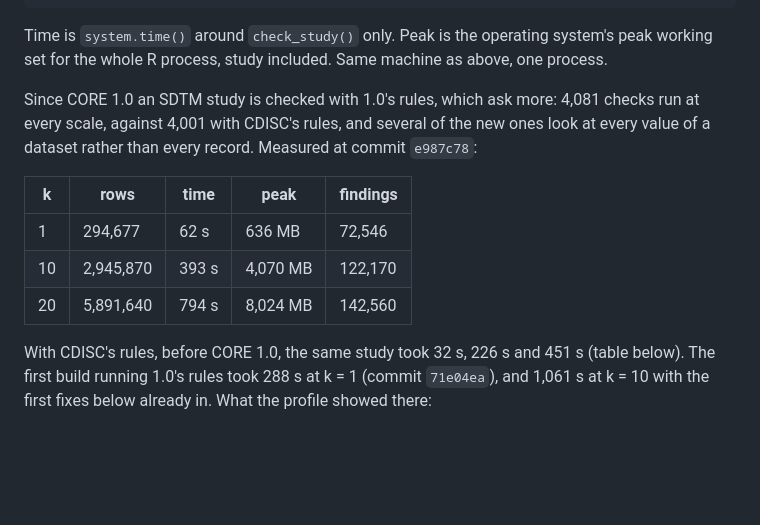
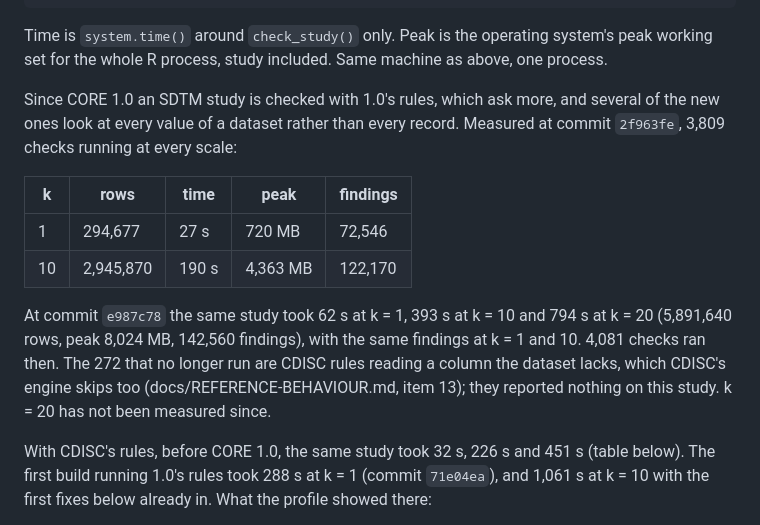
Before and after one commit to hrach-gevorgyan/coreval, a Markdown page: docs/BENCHMARKS.md, the part around the change. Rendered like a GitHub page; blank space fills up the shorter version.

Commit message:
Record the pilot study's current time and memory, and why fewer checks run

```diff
--- a/docs/BENCHMARKS.md
+++ b/docs/BENCHMARKS.md
@@ -259,16 +259,21 @@ Time is `system.time()` around `check_study()` only. Peak is the operating
 system's peak working set for the whole R process, study included. Same
 machine as above, one process.
 
-Since CORE 1.0 an SDTM study is checked with 1.0's rules, which ask more: 4,081
-checks run at every scale, against 4,001 with CDISC's rules, and several of the
-new ones look at every value of a dataset rather than every record. Measured at
-commit `e987c78`:
+Since CORE 1.0 an SDTM study is checked with 1.0's rules, which ask more, and
+several of the new ones look at every value of a dataset rather than every
+record. Measured at commit `2f963fe`, 3,809 checks running at every scale:
 
 | k | rows | time | peak | findings |
 |---|---|---|---|---|
-| 1 | 294,677 | 62 s | 636 MB | 72,546 |
-| 10 | 2,945,870 | 393 s | 4,070 MB | 122,170 |
-| 20 | 5,891,640 | 794 s | 8,024 MB | 142,560 |
+| 1 | 294,677 | 27 s | 720 MB | 72,546 |
+| 10 | 2,945,870 | 190 s | 4,363 MB | 122,170 |
+
+At commit `e987c78` the same study took 62 s at k = 1, 393 s at k = 10 and
+794 s at k = 20 (5,891,640 rows, peak 8,024 MB, 142,560 findings), with the
+same findings at k = 1 and 10. 4,081 checks ran then. The 272 that no longer
+run are CDISC rules reading a column the dataset lacks, which CDISC's engine
+skips too (docs/REFERENCE-BEHAVIOUR.md, item 13); they reported nothing on
+this study. k = 20 has not been measured since.
 
 With CDISC's rules, before CORE 1.0, the same study took 32 s, 226 s and
 451 s (table below). The first build running 1.0's rules took 288 s at k = 1
```
Also changed, not shown: NEWS.md (+5 -4 lines).
